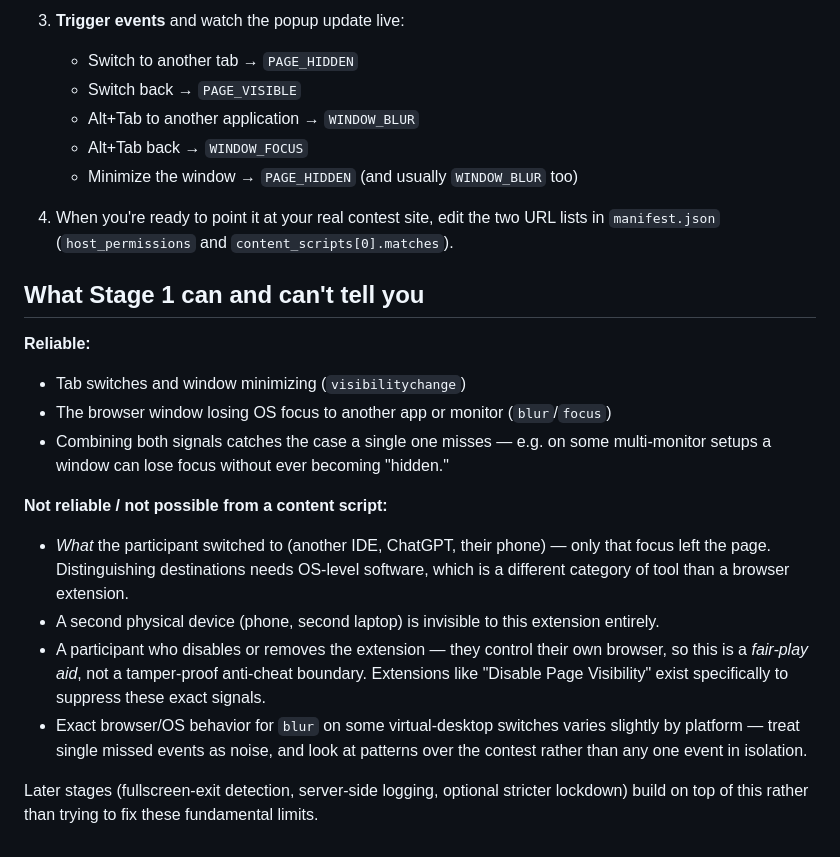
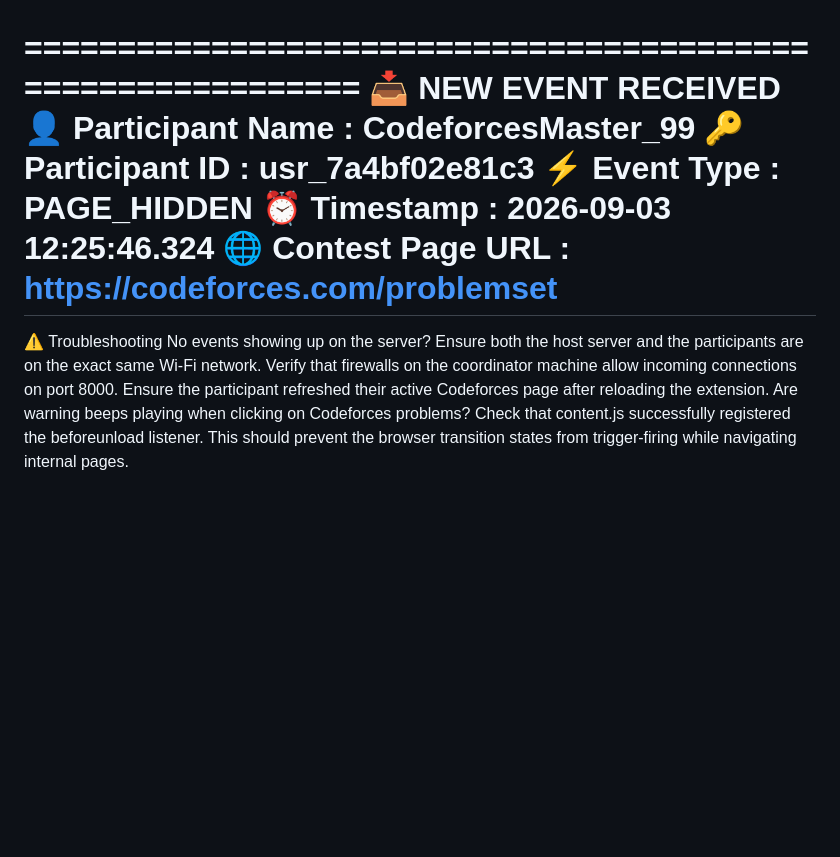
Before and after one commit to alchemist-gitt/Contest-Monitor-Extension, a Markdown page: README.md, the part around one of its changes. Drawn GitHub-style; blank space fills up the shorter version.

```diff
--- a/README.md
+++ b/README.md
@@ -71,32 +72,15 @@ It only observes the two browser APIs above for the tab it's injected into.
-3. **Trigger events** and watch the popup update live:
-   - Switch to another tab → `PAGE_HIDDEN`
-   - Switch back → `PAGE_VISIBLE`
-   - Alt+Tab to another application → `WINDOW_BLUR`
-   - Alt+Tab back → `WINDOW_FOCUS`
-   - Minimize the window → `PAGE_HIDDEN` (and usually `WINDOW_BLUR` too)
-
-4. When you're ready to point it at your real contest site, edit the two URL lists
-   in `manifest.json` (`host_permissions` and `content_scripts[0].matches`).
-
-## What Stage 1 can and can't tell you
-
-**Reliable:**
-- Tab switches and window minimizing (`visibilitychange`)
-- The browser window losing OS focus to another app or monitor (`blur`/`focus`)
-- Combining both signals catches the case a single one misses — e.g. on some
-  multi-monitor setups a window can lose focus without ever becoming "hidden."
-
-**Not reliable / not possible from a content script:**
-- *What* the participant switched to (another IDE, ChatGPT, their phone) — only that
-  focus left the page. Distinguishing destinations needs OS-level software, which is
-  a different category of tool than a browser extension.
-- A second physical device (phone, second laptop) is invisible to this extension entirely.
-- A participant who disables or removes the extension — they control their own browser,
-  so this is a *fair-play aid*, not a tamper-proof anti-cheat boundary. Extensions like
-  "Disable Page Visibility" exist specifically to suppress these exact signals.
-- Exact browser/OS behavior for `blur` on some virtual-desktop switches varies slightly
-  by platform — treat single missed events as noise, and look at patterns over the
-  contest rather than any one event in isolation.
-
-Later stages (fullscreen-exit detection, server-side logging, optional stricter lockdown)
-build on top of this rather than trying to fix these fundamental limits.
+============================================================
+📥 NEW EVENT RECEIVED
+👤 Participant Name : CodeforcesMaster_99
+🔑 Participant ID   : usr_7a4bf02e81c3
+⚡ Event Type       : PAGE_HIDDEN
+⏰ Timestamp        : 2026-09-03 12:25:46.324
+🌐 Contest Page URL : https://codeforces.com/problemset
+============================================================
+⚠️ Troubleshooting
+No events showing up on the server?
+Ensure both the host server and the participants are on the exact same Wi-Fi network.
+Verify that firewalls on the coordinator machine allow incoming connections on port 8000.
+Ensure the participant refreshed their active Codeforces page after reloading the extension.
+Are warning beeps playing when clicking on Codeforces problems?
+Check that content.js successfully registered the beforeunload listener. This should prevent the browser transition states from trigger-firing while navigating internal pages.
```
Also changed, not shown: other parts of README.md (+60 -59 lines).
